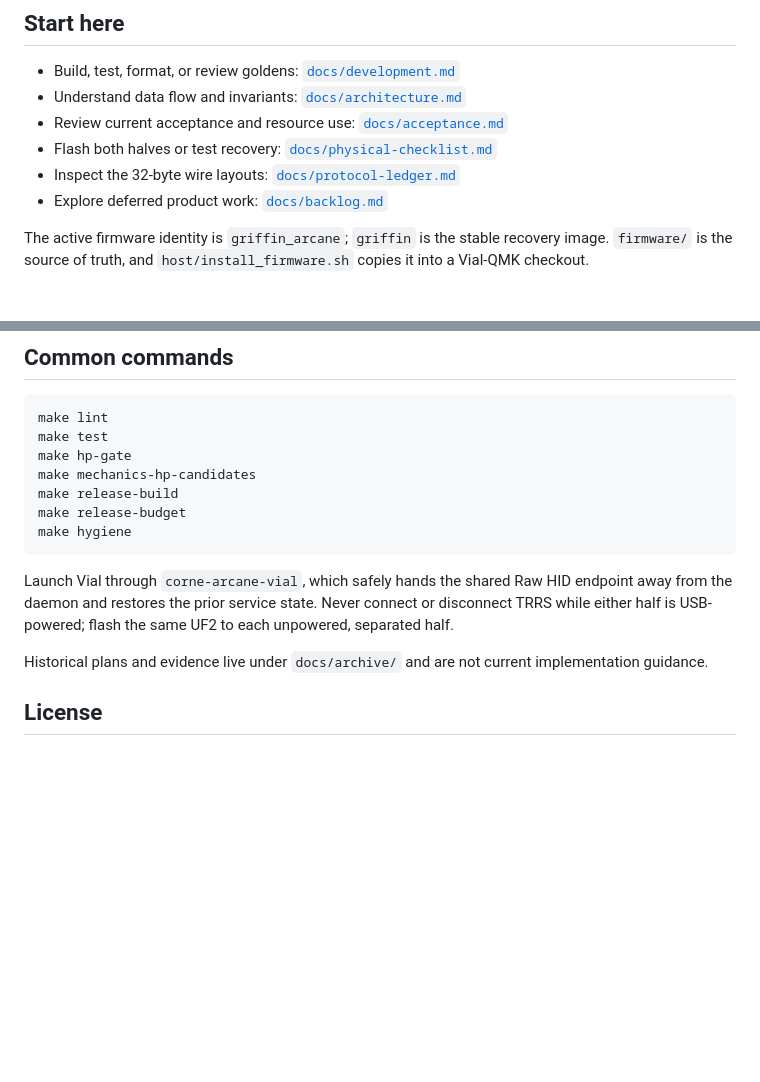
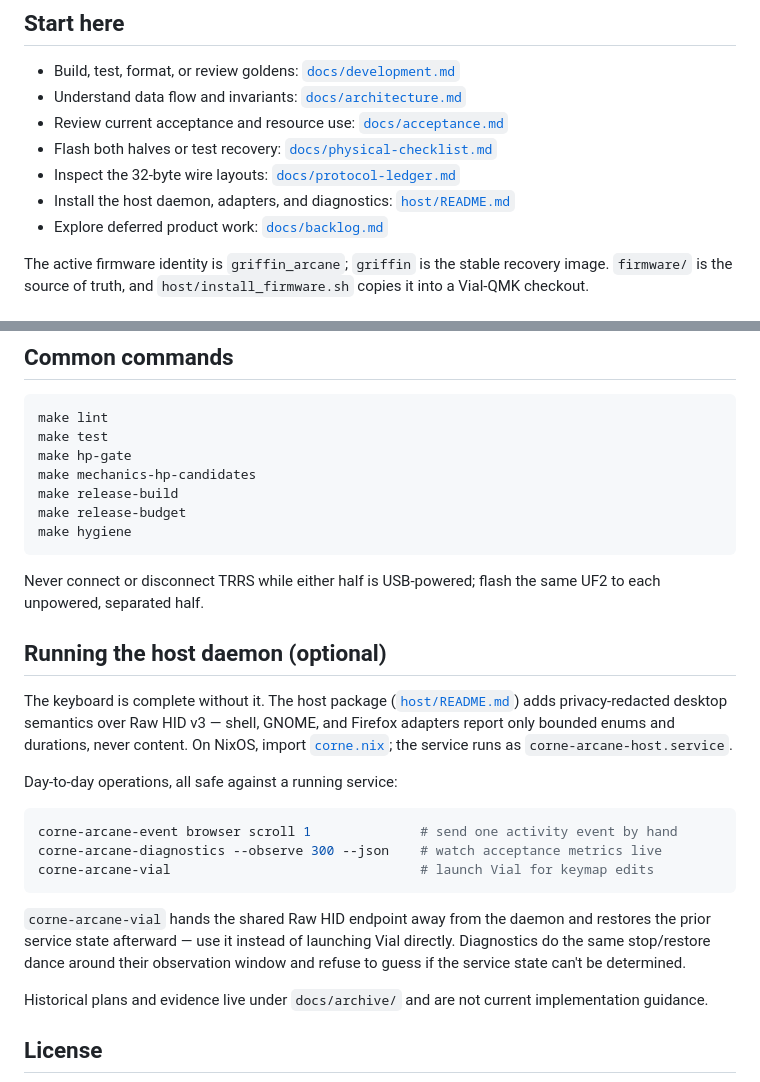
Before and after one commit to Griffinhale/corne-arcane-oled, a Markdown page: README.md, 2 parts joined by grey strips. Rendered like a GitHub page; blank space fills up the shorter version.

Commit message:
readme: surface host daemon, diagnostics, and Vial handoff operations

````diff
--- a/README.md
+++ b/README.md
@@ -22,6 +22,7 @@ work.
 - Review current acceptance and resource use: [`docs/acceptance.md`](docs/acceptance.md)
 - Flash both halves or test recovery: [`docs/physical-checklist.md`](docs/physical-checklist.md)
 - Inspect the 32-byte wire layouts: [`docs/protocol-ledger.md`](docs/protocol-ledger.md)
+- Install the host daemon, adapters, and diagnostics: [`host/README.md`](host/README.md)
 - Explore deferred product work: [`docs/backlog.md`](docs/backlog.md)
 
 The active firmware identity is `griffin_arcane`; `griffin` is the stable
@@ -57,10 +58,30 @@ make release-budget
 make hygiene
 ```
 
-Launch Vial through `corne-arcane-vial`, which safely hands the shared Raw HID
-endpoint away from the daemon and restores the prior service state. Never
-connect or disconnect TRRS while either half is USB-powered; flash the same UF2
-to each unpowered, separated half.
+Never connect or disconnect TRRS while either half is USB-powered; flash the
+same UF2 to each unpowered, separated half.
+
+## Running the host daemon (optional)
+
+The keyboard is complete without it. The host package
+([`host/README.md`](host/README.md)) adds privacy-redacted desktop semantics
+over Raw HID v3 — shell, GNOME, and Firefox adapters report only bounded
+enums and durations, never content. On NixOS, import
+[`corne.nix`](corne.nix); the service runs as `corne-arcane-host.service`.
+
+Day-to-day operations, all safe against a running service:
+
+```bash
+corne-arcane-event browser scroll 1              # send one activity event by hand
+corne-arcane-diagnostics --observe 300 --json    # watch acceptance metrics live
+corne-arcane-vial                                # launch Vial for keymap edits
+```
+
+`corne-arcane-vial` hands the shared Raw HID endpoint away from the daemon
+and restores the prior service state afterward — use it instead of launching
+Vial directly. Diagnostics do the same stop/restore dance around their
+observation window and refuse to guess if the service state can't be
+determined.
 
 Historical plans and evidence live under `docs/archive/` and are not current
 implementation guidance.
````
